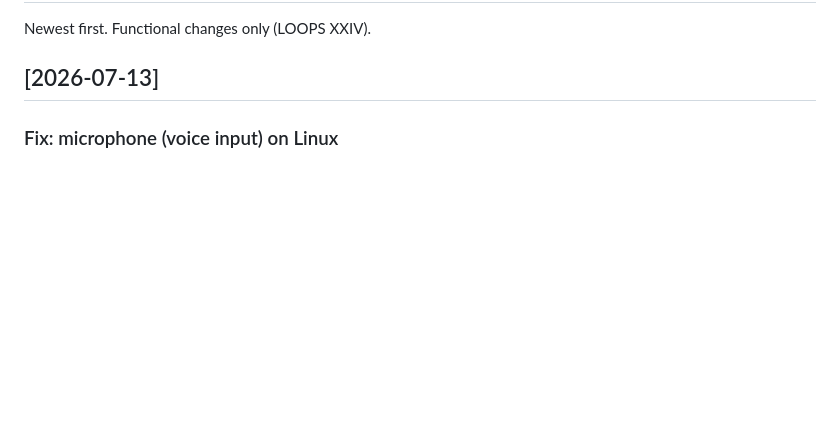
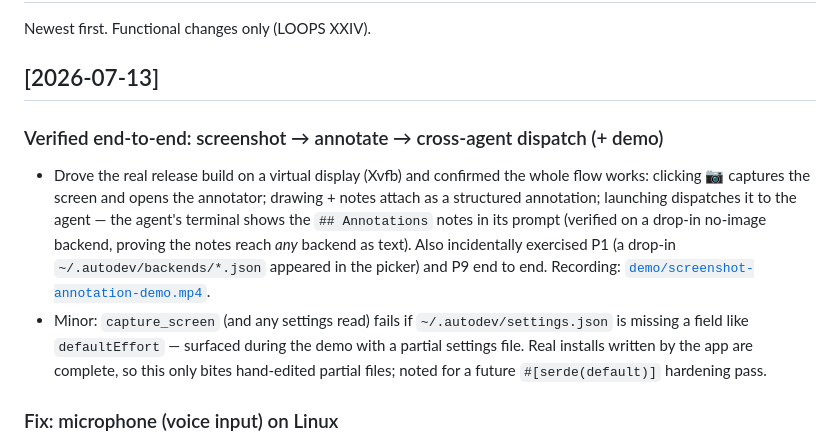
Before and after one commit to algorisys-oss/autodev, a Markdown page: changelog.md, the part around the change. Drawn GitHub-style; blank space fills up the shorter version.

```diff
--- a/changelog.md
+++ b/changelog.md
@@ -3,6 +3,18 @@
 Newest first. Functional changes only (LOOPS XXIV).
 
 ## [2026-07-13]
+
+### Verified end-to-end: screenshot → annotate → cross-agent dispatch (+ demo)
+- Drove the real release build on a virtual display (Xvfb) and confirmed the whole flow works:
+  clicking 📷 captures the screen and opens the annotator; drawing + notes attach as a structured
+  annotation; launching dispatches it to the agent — the agent's terminal shows the `## Annotations`
+  notes in its prompt (verified on a drop-in no-image backend, proving the notes reach *any*
+  backend as text). Also incidentally exercised P1 (a drop-in `~/.autodev/backends/*.json` appeared
+  in the picker) and P9 end to end. Recording: [`demo/screenshot-annotation-demo.mp4`](demo/screenshot-annotation-demo.mp4).
+- Minor: `capture_screen` (and any settings read) fails if `~/.autodev/settings.json` is missing a
+  field like `defaultEffort` — surfaced during the demo with a partial settings file. Real installs
+  written by the app are complete, so this only bites hand-edited partial files; noted for a future
+  `#[serde(default)]` hardening pass.
 
 ### Fix: microphone (voice input) on Linux
 - Voice recording failed on Linux with `NotAllowedError` because WebKitGTK disables the
```
Also changed, not shown: demo/README.md (+13 -0 lines), demo/screenshot-annotation-demo.png (added), 1 other file.
